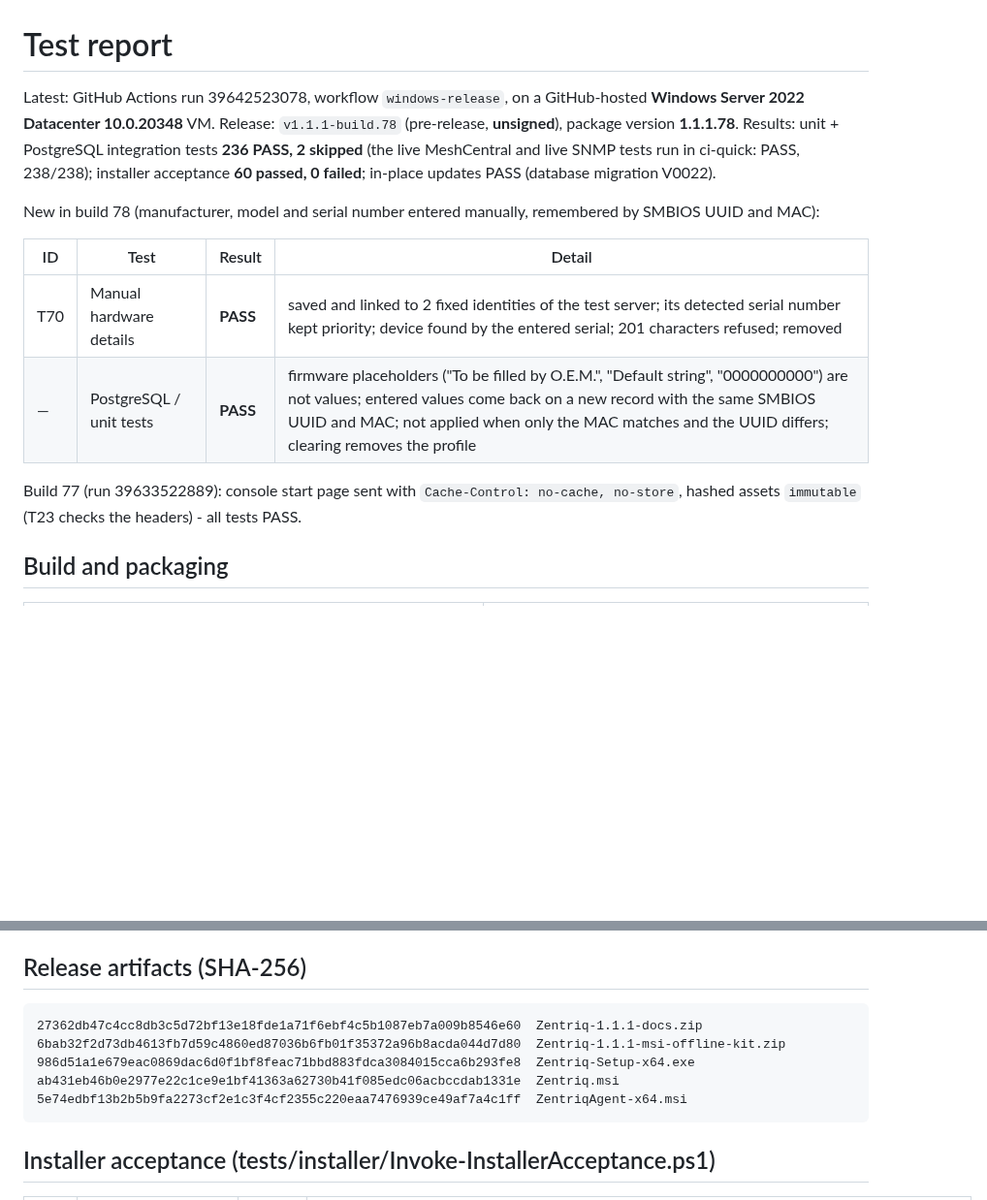
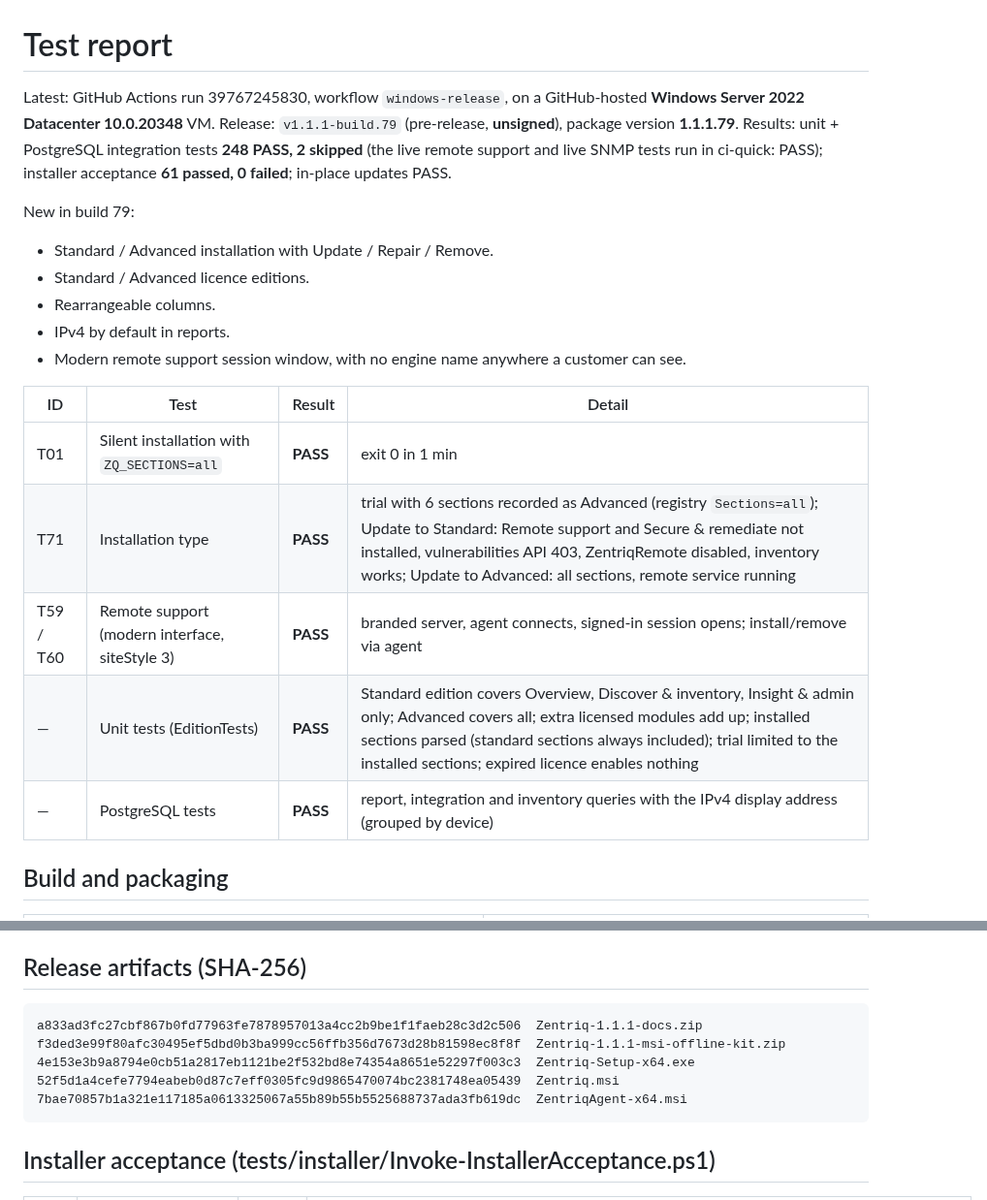
Before and after one commit to sanjibmon/zentriq, a Markdown page: docs/test-report.md, 2 parts joined by grey strips. Shown at 97% size. Drawn GitHub-style; blank space fills up the shorter version.

Commit message:
Test report for build 79 [skip ci]
Co-Authored-By: Claude Opus 5.5 <noreply@anthropic.com>
Claude-Session: https://claude.ai/code/session_01VwJkJjJLUjGV9bdPCHDfJB

````diff
--- a/docs/test-report.md
+++ b/docs/test-report.md
@@ -1,18 +1,24 @@
 # Test report
 
-Latest: GitHub Actions run 39642523078, workflow `windows-release`, on a GitHub-hosted **Windows Server 2022 Datacenter
-10.0.20348** VM. Release: `v1.1.1-build.78` (pre-release, **unsigned**), package version **1.1.1.78**. Results: unit +
-PostgreSQL integration tests **236 PASS, 2 skipped** (the live MeshCentral and live SNMP tests run in ci-quick: PASS, 238/238);
-installer acceptance **60 passed, 0 failed**; in-place updates PASS (database migration V0022).
+Latest: GitHub Actions run 39767245830, workflow `windows-release`, on a GitHub-hosted **Windows Server 2022 Datacenter
+10.0.20348** VM. Release: `v1.1.1-build.79` (pre-release, **unsigned**), package version **1.1.1.79**. Results: unit +
+PostgreSQL integration tests **248 PASS, 2 skipped** (the live remote support and live SNMP tests run in ci-quick: PASS);
+installer acceptance **61 passed, 0 failed**; in-place updates PASS.
 
-New in build 78 (manufacturer, model and serial number entered manually, remembered by SMBIOS UUID and MAC):
+New in build 79:
+- Standard / Advanced installation with Update / Repair / Remove.
+- Standard / Advanced licence editions.
+- Rearrangeable columns.
+- IPv4 by default in reports.
+- Modern remote support session window, with no engine name anywhere a customer can see.
 
 | ID | Test | Result | Detail |
 |---|---|---|---|
-| T70 | Manual hardware details | **PASS** | saved and linked to 2 fixed identities of the test server; its detected serial number kept priority; device found by the entered serial; 201 characters refused; removed |
-| — | PostgreSQL / unit tests | **PASS** | firmware placeholders ("To be filled by O.E.M.", "Default string", "0000000000") are not values; entered values come back on a new record with the same SMBIOS UUID and MAC; not applied when only the MAC matches and the UUID differs; clearing removes the profile |
-
-Build 77 (run 39633522889): console start page sent with `Cache-Control: no-cache, no-store`, hashed assets `immutable` (T23 checks the headers) - all tests PASS.
+| T01 | Silent installation with `ZQ_SECTIONS=all` | **PASS** | exit 0 in 1 min |
+| T71 | Installation type | **PASS** | trial with 6 sections recorded as Advanced (registry `Sections=all`); Update to Standard: Remote support and Secure & remediate not installed, vulnerabilities API 403, ZentriqRemote disabled, inventory works; Update to Advanced: all sections, remote service running |
+| T59 / T60 | Remote support (modern interface, siteStyle 3) | **PASS** | branded server, agent connects, signed-in session opens; install/remove via agent |
+| — | Unit tests (EditionTests) | **PASS** | Standard edition covers Overview, Discover & inventory, Insight & admin only; Advanced covers all; extra licensed modules add up; installed sections parsed (standard sections always included); trial limited to the installed sections; expired licence enables nothing |
+| — | PostgreSQL tests | **PASS** | report, integration and inventory queries with the IPv4 display address (grouped by device) |
 
 ## Build and packaging
 
@@ -31,11 +37,11 @@ replaced) and the trial's 30-device total cap.
 ## Release artifacts (SHA-256)
 
 ```
-27362db47c4cc8db3c5d72bf13e18fde1a71f6ebf4c5b1087eb7a009b8546e60  Zentriq-1.1.1-docs.zip
-6bab32f2d73db4613fb7d59c4860ed87036b6fb01f35372a96b8acda044d7d80  Zentriq-1.1.1-msi-offline-kit.zip
-986d51a1e679eac0869dac6d0f1bf8feac71bbd883fdca3084015cca6b293fe8  Zentriq-Setup-x64.exe
-ab431eb46b0e2977e22c1ce9e1bf41363a62730b41f085edc06acbccdab1331e  Zentriq.msi
-5e74edbf13b2b5b9fa2273cf2e1c3f4cf2355c220eaa7476939ce49af7a4c1ff  ZentriqAgent-x64.msi
+a833ad3fc27cbf867b0fd77963fe7878957013a4cc2b9be1f1faeb28c3d2c506  Zentriq-1.1.1-docs.zip
+f3ded3e99f80afc30495ef5dbd0b3ba999cc56ffb356d7673d28b81598ec8f8f  Zentriq-1.1.1-msi-offline-kit.zip
+4e153e3b9a8794e0cb51a2817eb1121be2f532bd8e74354a8651e52297f003c3  Zentriq-Setup-x64.exe
+52f5d1a4cefe7794eabeb0d87c7eff0305fc9d9865470074bc2381748ea05439  Zentriq.msi
+7bae70857b1a321e117185a0613325067a55b89b55b5525688737ada3fb619dc  ZentriqAgent-x64.msi
 ```
 
 ## Installer acceptance (tests/installer/Invoke-InstallerAcceptance.ps1)
````
